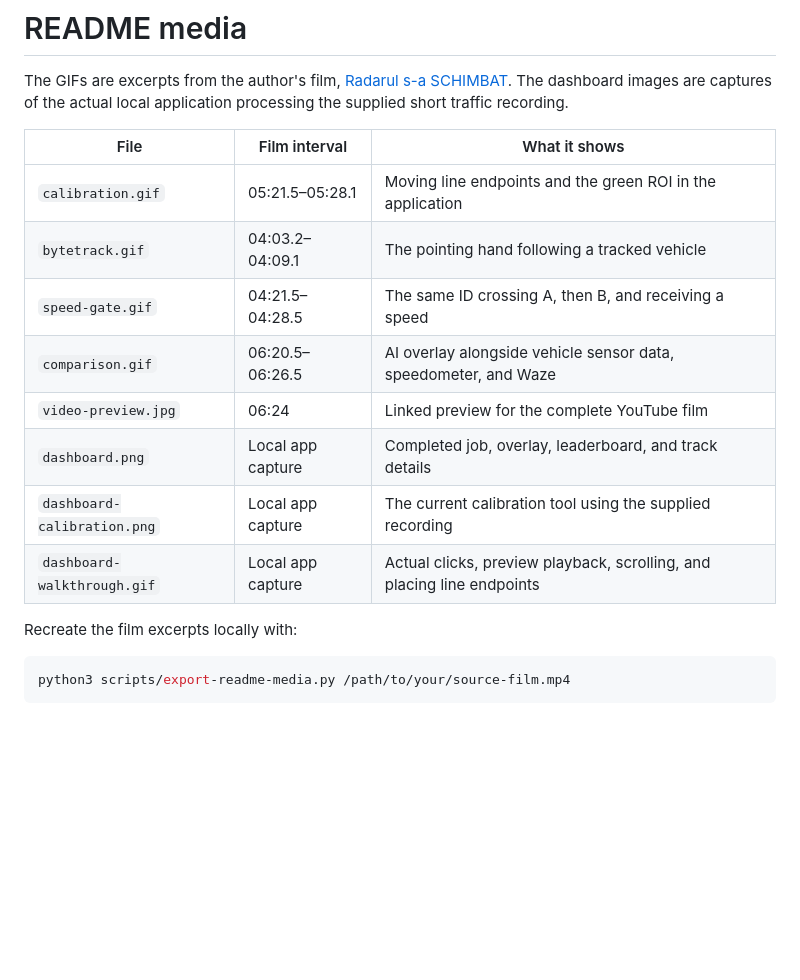
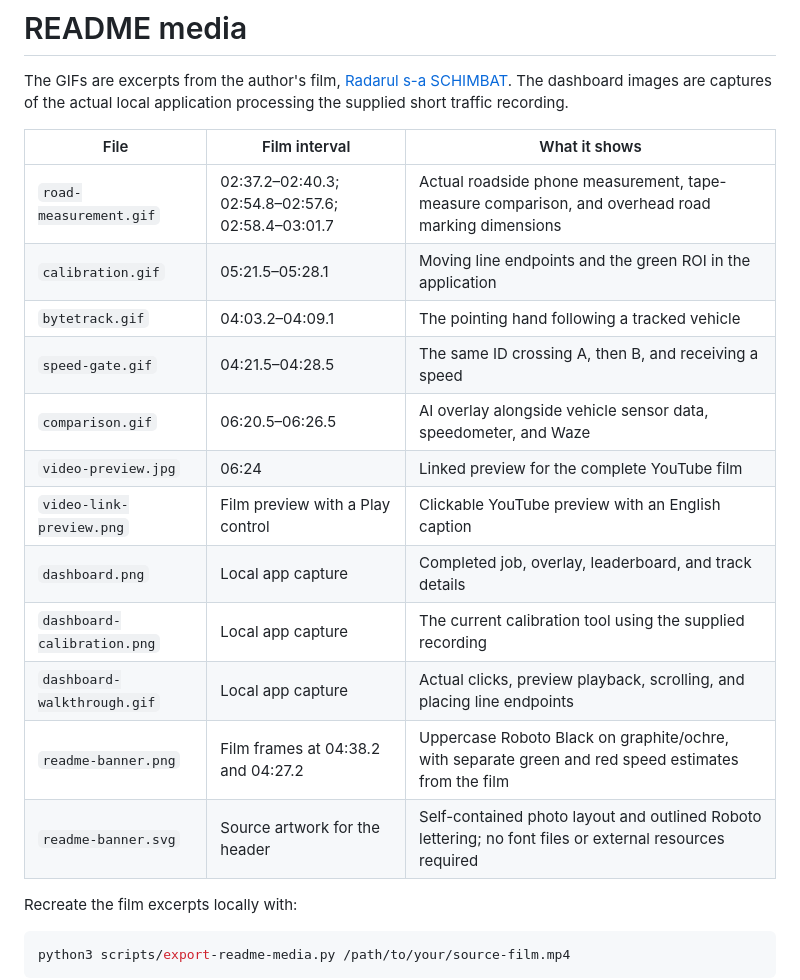
Before and after one commit to AndreiAyar/speed-trap-ai, a Markdown page: docs/assets/README.md, the part around the change. Rendered like a GitHub page; blank space fills up the shorter version.

```diff
--- a/docs/assets/README.md
+++ b/docs/assets/README.md
@@ -4,14 +4,18 @@ The GIFs are excerpts from the author's film, [Radarul s-a SCHIMBAT](https://www
 
 | File | Film interval | What it shows |
 | --- | --- | --- |
+| `road-measurement.gif` | 02:37.2–02:40.3; 02:54.8–02:57.6; 02:58.4–03:01.7 | Actual roadside phone measurement, tape-measure comparison, and overhead road marking dimensions |
 | `calibration.gif` | 05:21.5–05:28.1 | Moving line endpoints and the green ROI in the application |
 | `bytetrack.gif` | 04:03.2–04:09.1 | The pointing hand following a tracked vehicle |
 | `speed-gate.gif` | 04:21.5–04:28.5 | The same ID crossing A, then B, and receiving a speed |
 | `comparison.gif` | 06:20.5–06:26.5 | AI overlay alongside vehicle sensor data, speedometer, and Waze |
 | `video-preview.jpg` | 06:24 | Linked preview for the complete YouTube film |
+| `video-link-preview.png` | Film preview with a Play control | Clickable YouTube preview with an English caption |
 | `dashboard.png` | Local app capture | Completed job, overlay, leaderboard, and track details |
 | `dashboard-calibration.png` | Local app capture | The current calibration tool using the supplied recording |
 | `dashboard-walkthrough.gif` | Local app capture | Actual clicks, preview playback, scrolling, and placing line endpoints |
+| `readme-banner.png` | Film frames at 04:38.2 and 04:27.2 | Uppercase Roboto Black on graphite/ochre, with separate green and red speed estimates from the film |
+| `readme-banner.svg` | Source artwork for the header | Self-contained photo layout and outlined Roboto lettering; no font files or external resources required |
 
 Recreate the film excerpts locally with:
 
```
Also changed, not shown: README.md (+35 -7 lines), docs/assets/readme-banner.png (added), docs/assets/video-link-preview.png (added), 8 other files.
